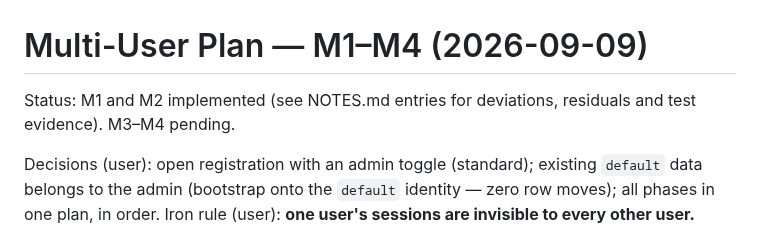
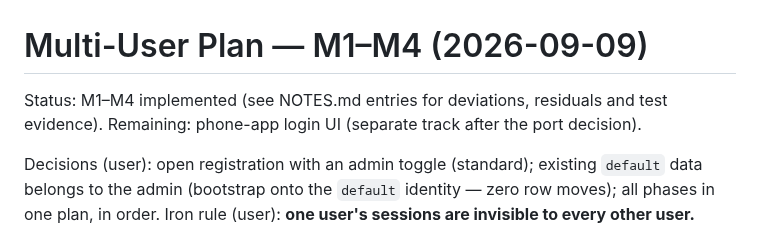
Before and after one commit to selfhoster-sh/piSynapse, a Markdown page: docs/multiuser-plan-2026-09-09.md, the part around the change. Rendered like a GitHub page.

Commit message:
docs: M4 journal (verification & docs)

```diff
--- a/docs/multiuser-plan-2026-09-09.md
+++ b/docs/multiuser-plan-2026-09-09.md
@@ -1,7 +1,8 @@
 # Multi-User Plan — M1–M4 (2026-09-09)
 
-Status: M1 and M2 implemented (see NOTES.md entries for deviations,
-residuals and test evidence). M3–M4 pending.
+Status: M1–M4 implemented (see NOTES.md entries for deviations,
+residuals and test evidence). Remaining: phone-app login UI (separate
+track after the port decision).
 
 Decisions (user): open registration with an admin toggle (standard);
 existing `default` data belongs to the admin (bootstrap onto the `default`
```
